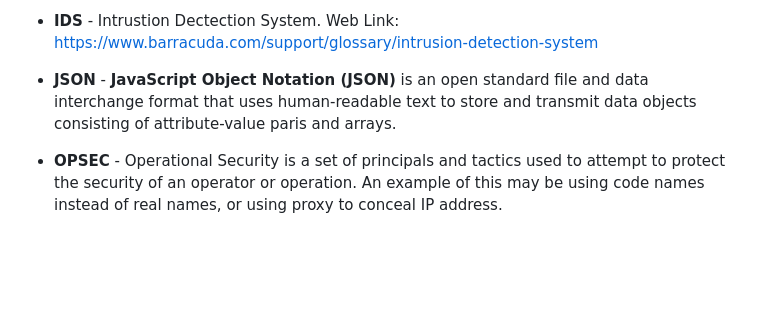
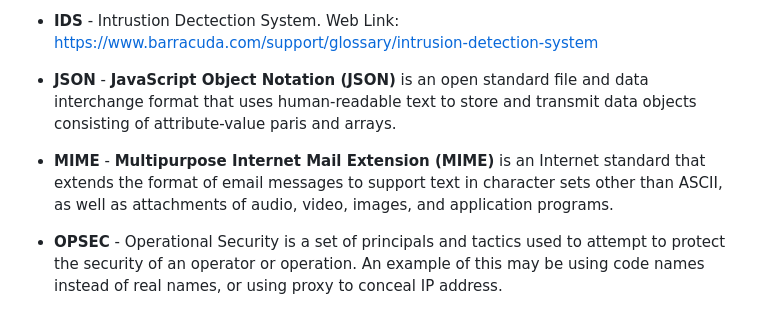
Before and after one commit to mrf2/knowledge-base, a Markdown page: cybersecurity/terminology.md, the part around the change. GitHub-like rendering; blank space fills up the shorter version.

```diff
--- a/cybersecurity/terminology.md
+++ b/cybersecurity/terminology.md
@@ -10,6 +10,7 @@
  - **IDOR** - Insecure Direct Object Reference. IDOR are a type of access control vulnerability that arises when an application uses user-supllied input to access objects directly. The term IDOR was popularized by its appearance in the OFWASP 2007 Top Ten. IDOR falls under the category of Broken Access Control.
  - **IDS** - Intrustion Dectection System. Web Link: https://www.barracuda.com/support/glossary/intrusion-detection-system
  - **JSON** - **JavaScript Object Notation (JSON)** is an open standard file and data interchange format that uses human-readable text to store and transmit data objects consisting of attribute-value paris and arrays.
+ - **MIME** - **Multipurpose Internet Mail Extension (MIME)** is an Internet standard that extends the format of email messages to support text in character sets other than ASCII, as well as attachments of audio, video, images, and application programs.
  - **OPSEC** - Operational Security is a set of principals and tactics used to attempt to protect the security of an operator or operation. An example of this may be using code names instead of real names, or using proxy to conceal IP address.
  - **Persistance** - Malware often tries to keep a footprint in the system such that it keeps running even after a system restart. This is called persistence. For example, If a malware adds itself to the startup registry keys, it will persist even after a system restart.
  - **PoC** - Proof Of Concept
```
Also changed, not shown: protocol/http.md (+17 -0 lines), 1 other file.
